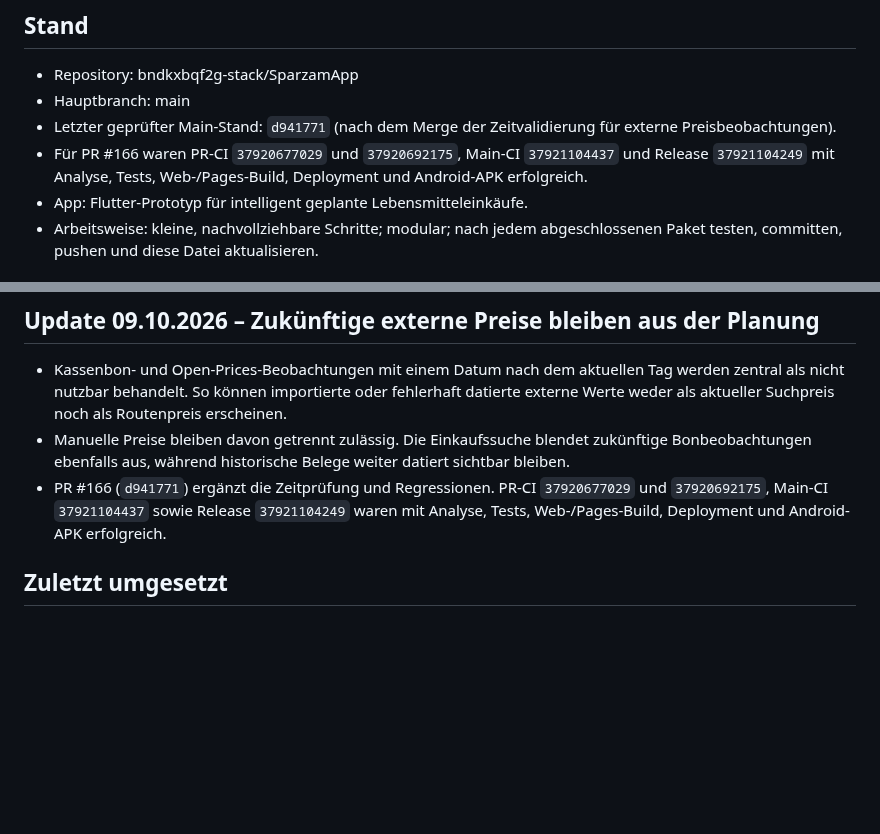
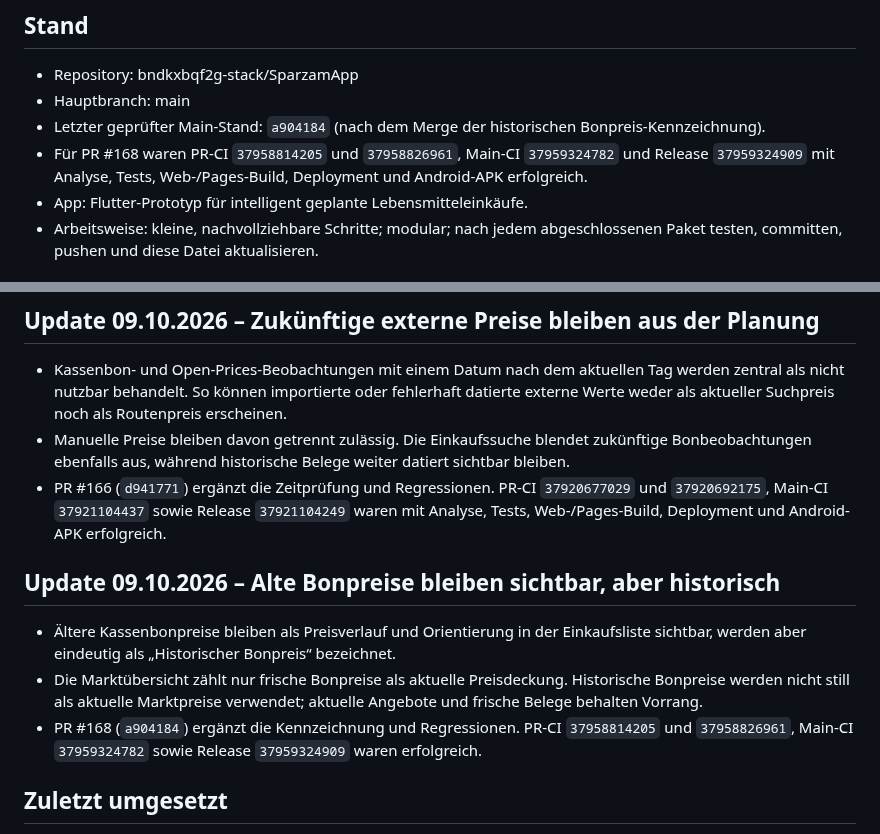
Before and after one commit to bndkxbqf2g-stack/SparzamApp, a Markdown page: docs/PROJECT_STATUS.md, 2 parts joined by grey strips. GitHub-like rendering; blank space fills up the shorter version.

Commit message:
docs: record historical receipt labels

```diff
--- a/docs/PROJECT_STATUS.md
+++ b/docs/PROJECT_STATUS.md
@@ -6,8 +6,8 @@
 ## Stand
 - Repository: bndkxbqf2g-stack/SparzamApp
 - Hauptbranch: main
-- Letzter geprüfter Main-Stand: `d941771` (nach dem Merge der Zeitvalidierung für externe Preisbeobachtungen).
-- Für PR #166 waren PR-CI `37920677029` und `37920692175`, Main-CI `37921104437` und Release `37921104249` mit Analyse, Tests, Web-/Pages-Build, Deployment und Android-APK erfolgreich.
+- Letzter geprüfter Main-Stand: `a904184` (nach dem Merge der historischen Bonpreis-Kennzeichnung).
+- Für PR #168 waren PR-CI `37958814205` und `37958826961`, Main-CI `37959324782` und Release `37959324909` mit Analyse, Tests, Web-/Pages-Build, Deployment und Android-APK erfolgreich.
 - App: Flutter-Prototyp für intelligent geplante Lebensmitteleinkäufe.
 - Arbeitsweise: kleine, nachvollziehbare Schritte; modular; nach jedem abgeschlossenen Paket testen, committen, pushen und diese Datei aktualisieren.
 
@@ -66,6 +66,17 @@
   `37920677029` und `37920692175`, Main-CI `37921104437` sowie Release
   `37921104249` waren mit Analyse, Tests, Web-/Pages-Build, Deployment und
   Android-APK erfolgreich.
+
+## Update 09.10.2026 – Alte Bonpreise bleiben sichtbar, aber historisch
+- Ältere Kassenbonpreise bleiben als Preisverlauf und Orientierung in der
+  Einkaufsliste sichtbar, werden aber eindeutig als „Historischer Bonpreis“
+  bezeichnet.
+- Die Marktübersicht zählt nur frische Bonpreise als aktuelle Preisdeckung.
+  Historische Bonpreise werden nicht still als aktuelle Marktpreise verwendet;
+  aktuelle Angebote und frische Belege behalten Vorrang.
+- PR #168 (`a904184`) ergänzt die Kennzeichnung und Regressionen. PR-CI
+  `37958814205` und `37958826961`, Main-CI `37959324782` sowie Release
+  `37959324909` waren erfolgreich.
 
 ## Zuletzt umgesetzt
 - REWE wurde als Händlerintegration entfernt. Die Händlerauswahl umfasst damit
```
